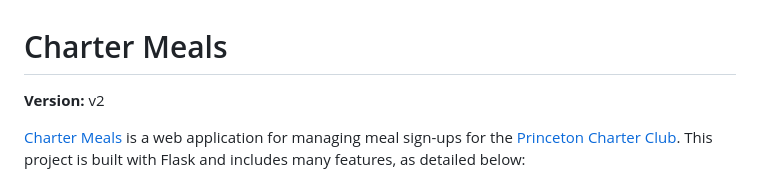
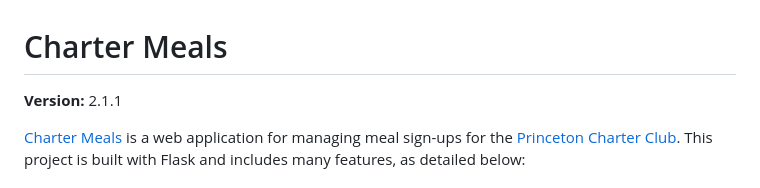
Before and after one commit to conjfrnk/charter-meals, a Markdown page: README.md, the part around the change. GitHub-like rendering.

Commit message:
Fix documentation inconsistencies
- Update README version from v2 to 2.1.1 to match VERSION file
- Consolidate duplicate v2 changelog entries into single v2.0.0 entry

```diff
--- a/README.md
+++ b/README.md
@@ -1,6 +1,6 @@
 # Charter Meals
 
-**Version:** v2
+**Version:** 2.1.1
 
 [Charter Meals](https://chartermeals.com) is a web application for managing meal sign-ups for the [Princeton Charter Club](https://charterclub.org). This project is built with Flask and includes many features, as detailed below:
 
```
Also changed, not shown: CHANGELOG.md (+4 -10 lines).
